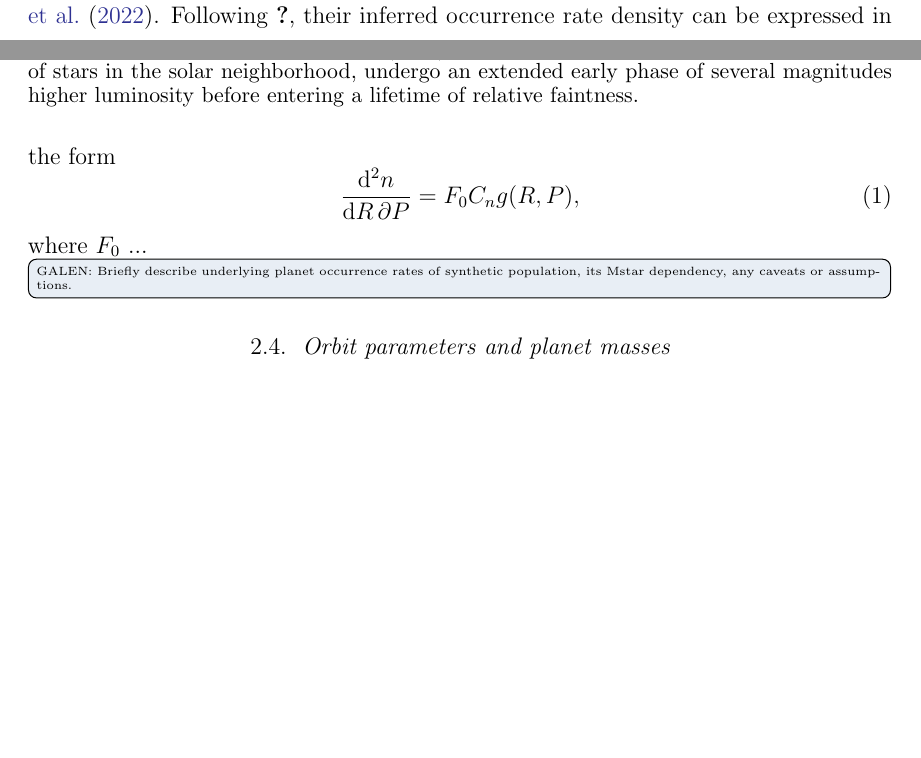
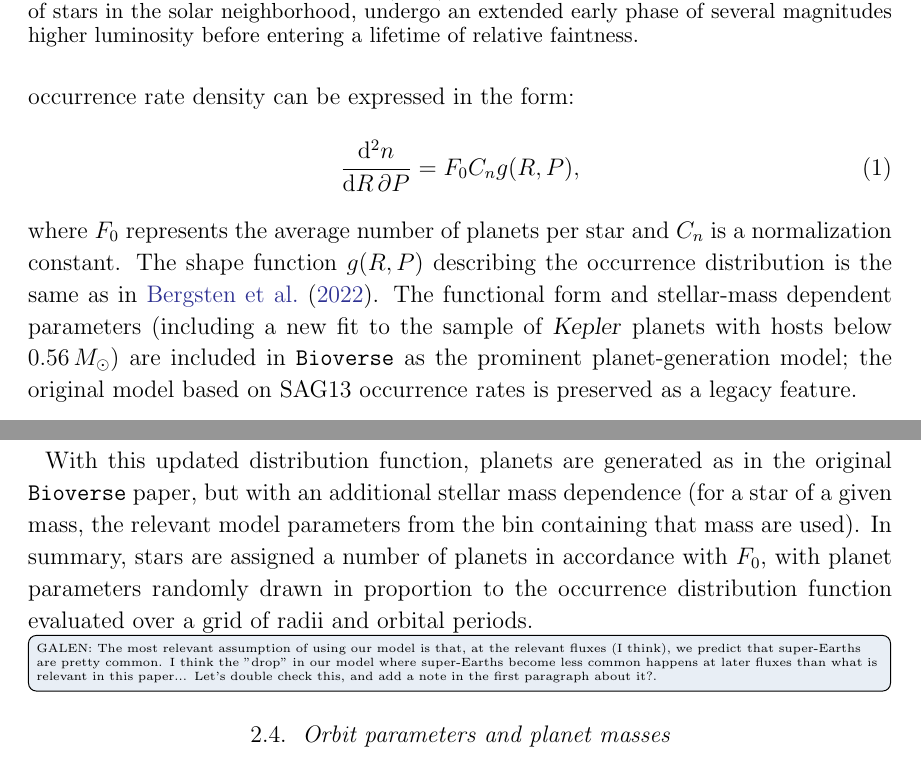
Before and after one commit to matiscke/hz-inner-edge-discontinuity, a LaTeX paper (src/tex/ms.tex): two parts of pages 4 and 5 of 29 before the commit and two parts of pages 5 and 6 of 30 after it, joined at a grey line, cut so that both start at the same text, the shorter picture padded with empty space. Compiled offline with pdfLaTeX; a LaTeX package or settings file that is missing is left out.

Commit message:
explain planet sample
Added details for generating the synthetic planet sample.

```diff
--- a/src/tex/ms.tex
+++ b/src/tex/ms.tex
@@ -129,15 +129,17 @@ Figure~\ref{fig:luminosity_tracks} shows the corresponding luminosity evolution
 
 
 \subsection{Synthetic planet sample}\label{sec:syn_planets}
+
 Next, we assigned to the stellar sample planetary systems with frequencies, orbital parameters, and bulk properties derived from the \kepler\ mission.
-We adopted the planetary occurrence rates in orbital period and radius recently derived in \citet{Bergsten2022}.
-Following \citet{Youdin2011a}, their inferred occurrence rate density can be expressed in the form
+We adopted the planetary occurrence rate model from \citet{Bergsten2022}, which defines the occurrence of small planets in radius and orbital period. Following \citet{Youdin2011a}, their inferred occurrence rate density can be expressed in the form:
 \begin{equation}
     \frac{\mathrm{d}^2n}{\mathrm{d}R \, \partial P} = F_0 C_n g(R, P),
 \end{equation}
-where $F_0$
-...
-\todo[inline]{GALEN: Briefly describe underlying planet occurrence rates of synthetic population, its Mstar dependency, any caveats or assumptions.}
+where $F_0$ represents the average number of planets per star and $C_n$ is a normalization constant. The shape function $g(R,P)$ describing the occurrence distribution is the same as in \citet{Bergsten2022}. The functional form and stellar-mass dependent parameters (including a new fit to the sample of \kepler\ planets with hosts below $0.56\,M_{\odot}$) are included in \bioverse\ as the prominent planet-generation model; the original model based on SAG13 occurrence rates is preserved as a legacy feature.
+
+With this updated distribution function, planets are generated as in the original \bioverse\ paper, but with an additional stellar mass dependence (for a star of a given mass, the relevant model parameters from the bin containing that mass are used). In summary, stars are assigned a number of planets in accordance with $F_0$, with planet parameters randomly drawn in proportion to the occurrence distribution function evaluated over a grid of radii and orbital periods.
+% \todo[inline]{GALEN: Briefly describe underlying planet occurrence rates of synthetic population, its Mstar dependency, any caveats or assumptions.}
+\todo[inline]{GALEN: The most relevant assumption of using our model is that, at the relevant fluxes (I think), we predict that super-Earths are pretty common. I think the "drop" in our model where super-Earths become less common happens at later fluxes than what is relevant in this paper... Let's double check this, and add a note in the first paragraph about it?.}
 
 \subsection{Orbit parameters and planet masses}
 Eccentric orbits alter the probability of a planet to transit \citep[e.g.,][]{Barnes2007a}.
```
